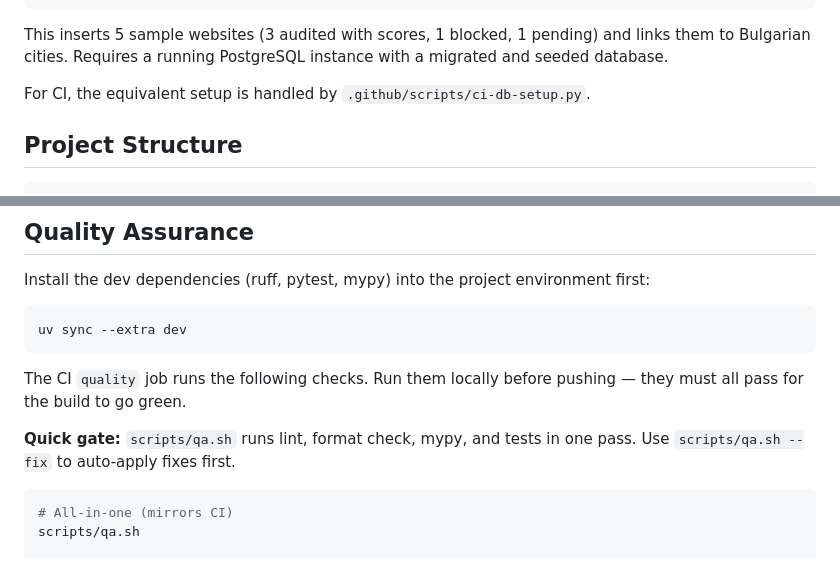
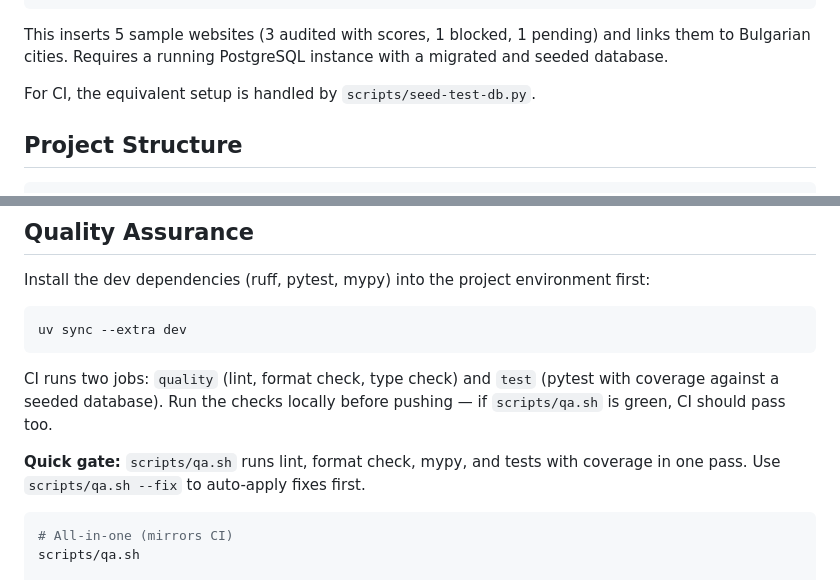
Before and after one commit to code-lab-eu/agency-audit, a Markdown page: README.md, 2 parts joined by grey strips. Drawn GitHub-style.

Commit message:
fix: correct README CI paths and job descriptions
- Fix non-existent .github/scripts/ci-db-setup.py reference to actual scripts/seed-test-db.py
- Rewrite QA section to accurately describe CI's two-job structure:
  quality (lint, format check, mypy) and test (pytest with seeded DB)
- Keep qa.sh as the authoritative local gate that runs all four checks

````diff
--- a/README.md
+++ b/README.md
@@ -159,7 +159,7 @@ This inserts 5 sample websites (3 audited with scores, 1 blocked, 1 pending)
 and links them to Bulgarian cities.  Requires a running PostgreSQL instance
 with a migrated and seeded database.
 
-For CI, the equivalent setup is handled by `.github/scripts/ci-db-setup.py`.
+For CI, the equivalent setup is handled by `scripts/seed-test-db.py`.
 
 ## Project Structure
 
@@ -190,11 +190,12 @@ first:
 uv sync --extra dev
 ```
 
-The CI `quality` job runs the following checks. Run them locally before
-pushing — they must all pass for the build to go green.
+CI runs two jobs: `quality` (lint, format check, type check) and `test`
+(pytest with coverage against a seeded database).  Run the checks locally
+before pushing — if `scripts/qa.sh` is green, CI should pass too.
 
-**Quick gate:** `scripts/qa.sh` runs lint, format check, mypy, and tests in one
-pass.  Use `scripts/qa.sh --fix` to auto-apply fixes first.
+**Quick gate:** `scripts/qa.sh` runs lint, format check, mypy, and tests
+with coverage in one pass.  Use `scripts/qa.sh --fix` to auto-apply fixes first.
 
 ```bash
 # All-in-one (mirrors CI)
````
